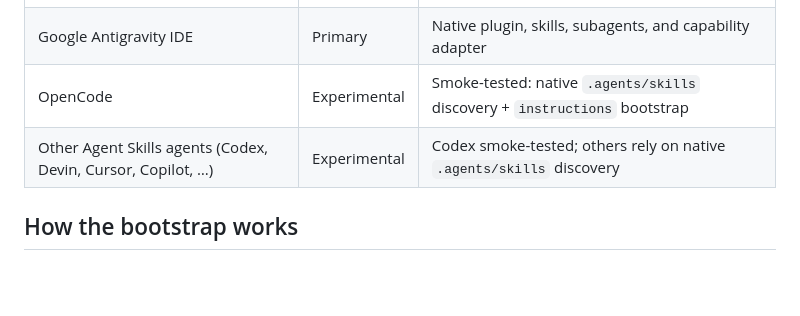
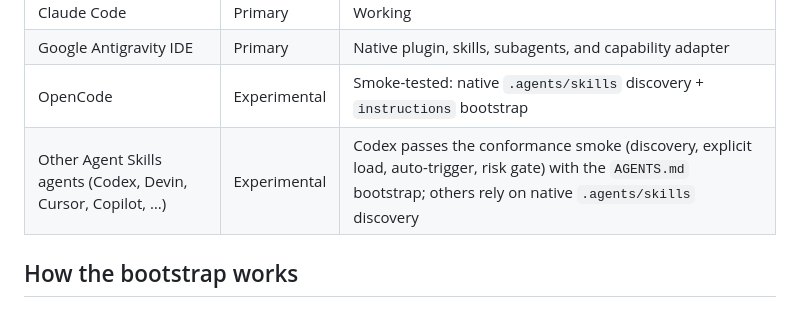
Before and after one commit to brandonfla/bearpaws, a Markdown page: CLAUDE.md, the part around the change. Drawn GitHub-style; blank space fills up the shorter version.

```diff
--- a/CLAUDE.md
+++ b/CLAUDE.md
@@ -38,7 +38,7 @@ Skills cover TDD, debugging, planning, code review, and parallel execution, plus
 | Claude Code | Primary | Working |
 | Google Antigravity IDE | Primary | Native plugin, skills, subagents, and capability adapter |
 | OpenCode | Experimental | Smoke-tested: native `.agents/skills` discovery + `instructions` bootstrap |
-| Other Agent Skills agents (Codex, Devin, Cursor, Copilot, …) | Experimental | Codex smoke-tested; others rely on native `.agents/skills` discovery |
+| Other Agent Skills agents (Codex, Devin, Cursor, Copilot, …) | Experimental | Codex passes the conformance smoke (discovery, explicit load, auto-trigger, risk gate) with the `AGENTS.md` bootstrap; others rely on native `.agents/skills` discovery |
 
 ## How the bootstrap works
 
```
Also changed, not shown: README.md (+33 -6 lines), docs/agent-support.md (+1 -1 lines).
